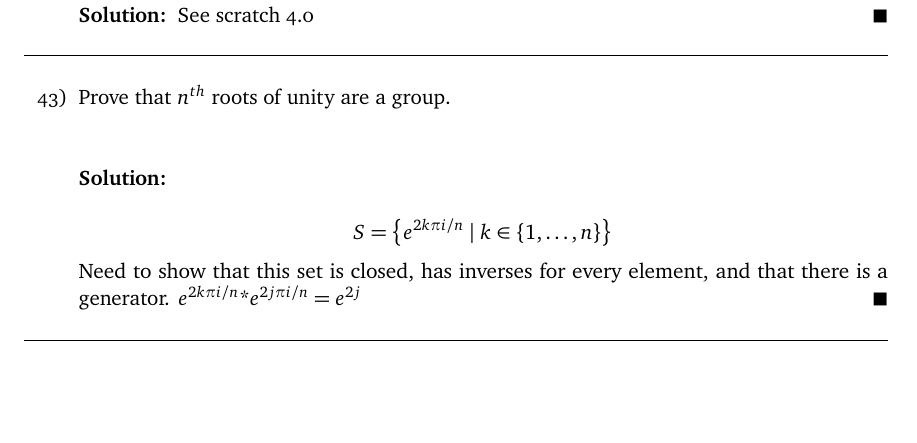
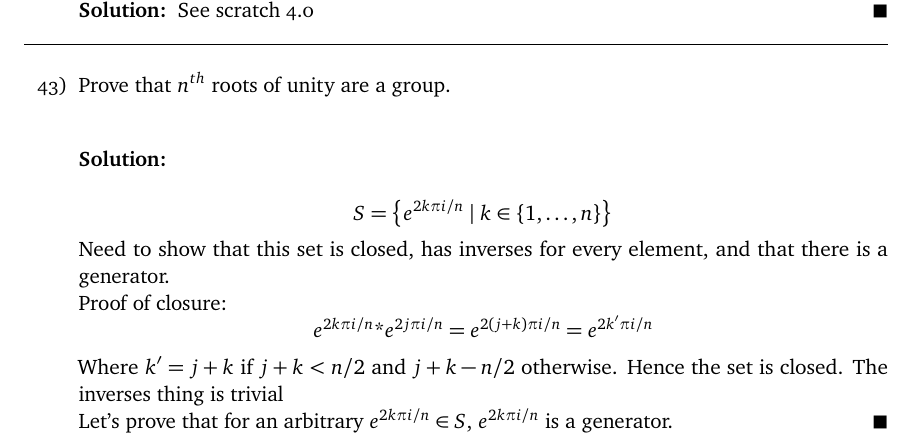
Before and after one commit to pokemonStudyGroup/abstractAlgebra, a LaTeX document (tex_source/Aneesh/Chapter4.tex): part of page 4 of 5, cut so that both start at the same text, the shorter picture padded with empty space. Compiled offline with pdfLaTeX.

Commit message:
Update at Sun Jul 15 18:28:20 UTC 2018

```diff
--- a/tex_source/Aneesh/Chapter4.tex
+++ b/tex_source/Aneesh/Chapter4.tex
@@ -182,8 +182,11 @@ Prove that numbers that are relatively prime must be generators
     \item[43)] Prove that $n^{th}$ roots of unity are a group.\\
     \begin{solution} \hfill \\
         $$S=\left\{ e^{2k\pi i/n}\mid k\in \{1,\dots,n\} \right\}$$
-        Need to show that this set is closed, has inverses for every element, and that there is a generator.
-        $e^{2k\pi i/n} * e^{2j\pi i/n} = e^{2{j$
+        Need to show that this set is closed, has inverses for every element, and that there is a generator.\\
+        Proof of closure:
+        $$e^{2k\pi i/n} * e^{2j\pi i/n} = e^{2(j+k)\pi i/n} = e^{2k'\pi i/n}$$
+        Where $k' = j+k$ if $j+k<n/2$ and $j+k-n/2$ otherwise. Hence the set is closed. The inverses thing is trivial\\
+        Let's prove that for an arbitrary $e^{2k\pi i/n} \in S$, $e^{2k\pi i/n}$ is a generator.
     \end{solution}
     \vspace{6pt}
     \hrule
```
